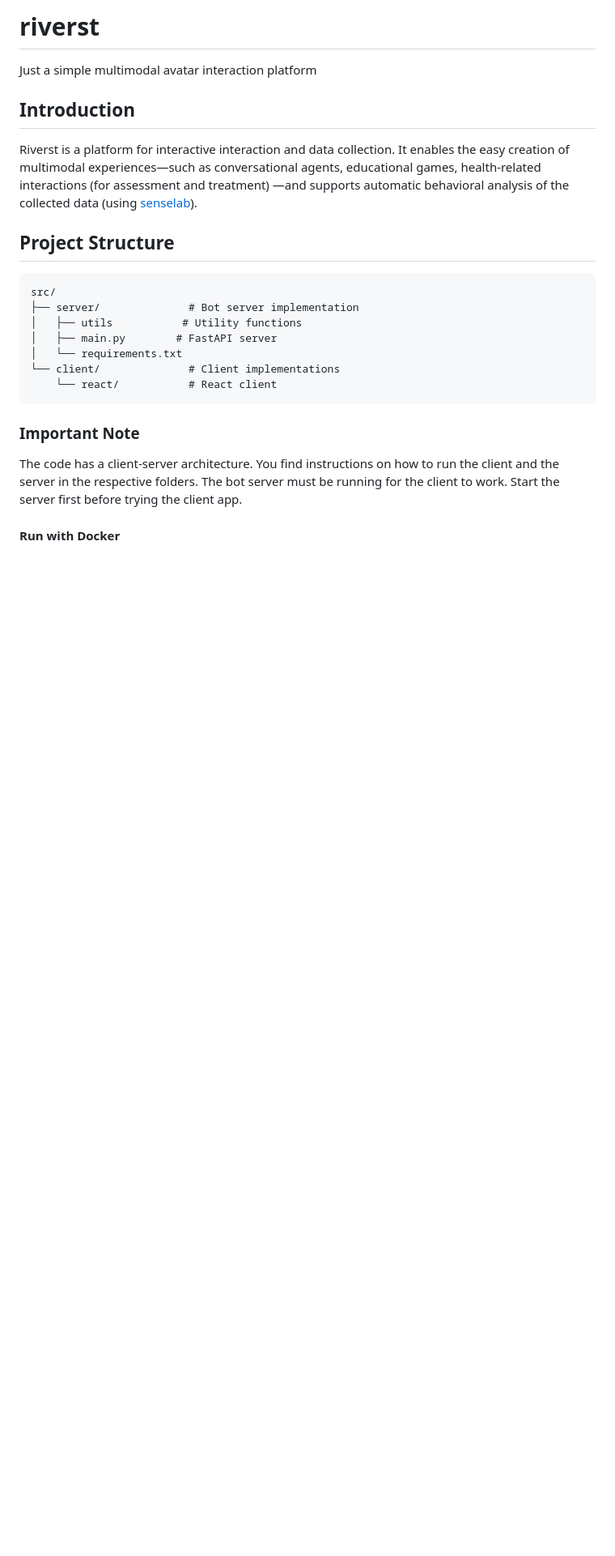
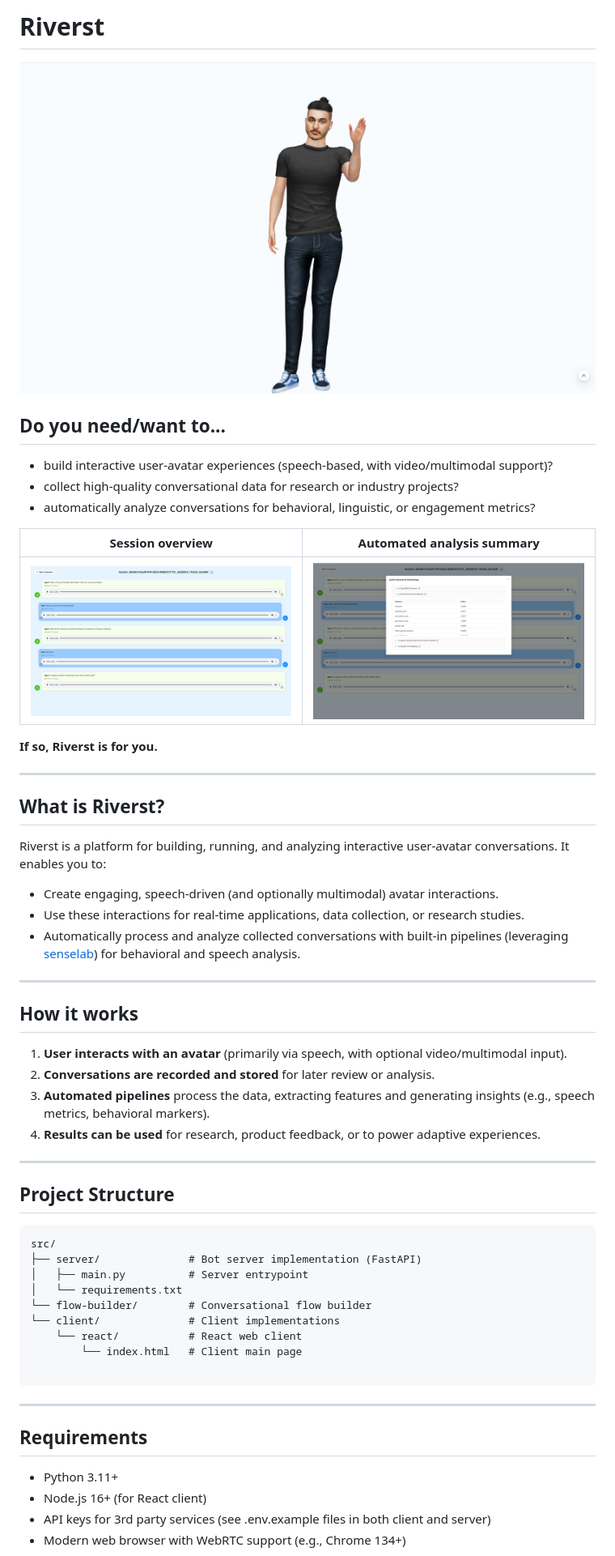
Before and after one commit to sensein/riverst, a Markdown page: README.md, the part around one of its changes. Shown at 81% size. GitHub-like rendering; pictures changed too: public/automated_audio_analysis.png (added), public/fabio_says_hi.png (added), public/session_summary_example.png (added); blank space fills up the shorter version.

````diff
--- a/README.md
+++ b/README.md
@@ -1,24 +1,60 @@
-# riverst
-Just a simple multimodal avatar interaction platform
+# Riverst
 
-## Introduction
-Riverst is a platform for interactive interaction and data collection. It enables the easy creation of multimodal experiences—such as conversational agents, educational games, health-related interactions (for assessment and treatment) —and supports automatic behavioral analysis of the collected data (using [senselab](https://github.com/sensein/senselab)).
+![Avatar screenshot](public/fabio_says_hi.png)
+
+## Do you need/want to...
+
+- build interactive user-avatar experiences (speech-based, with video/multimodal support)?
+- collect high-quality conversational data for research or industry projects?
+- automatically analyze conversations for behavioral, linguistic, or engagement metrics?
+
+| Session overview | Automated analysis summary |
+|---|---|
+| ![Session overview](public/session_summary_example.png) | ![Automated analysis](public/automated_audio_analysis.png) |
+
+**If so, Riverst is for you.**
+
+---
+
+## What is Riverst?
+
+Riverst is a platform for building, running, and analyzing interactive user-avatar conversations. It enables you to:
+
+- Create engaging, speech-driven (and optionally multimodal) avatar interactions.
+- Use these interactions for real-time applications, data collection, or research studies.
+- Automatically process and analyze collected conversations with built-in pipelines (leveraging [senselab](https://github.com/sensein/senselab)) for behavioral and speech analysis.
+
+---
+
+## How it works
+
+1. **User interacts with an avatar** (primarily via speech, with optional video/multimodal input).
+2. **Conversations are recorded and stored** for later review or analysis.
+3. **Automated pipelines** process the data, extracting features and generating insights (e.g., speech metrics, behavioral markers).
+4. **Results can be used** for research, product feedback, or to power adaptive experiences.
+
+---
 
 ## Project Structure
 
 ```
 src/
-├── server/              # Bot server implementation
-│   ├── utils           # Utility functions
-│   ├── main.py        # FastAPI server
+├── server/              # Bot server implementation (FastAPI)
+│   ├── main.py          # Server entrypoint
 │   └── requirements.txt
+└── flow-builder/        # Conversational flow builder
 └── client/              # Client implementations
-    └── react/           # React client
+    └── react/           # React web client
+        └── index.html   # Client main page
+
 ```
 
-### Important Note
+---
 
-The code has a client-server architecture. You find instructions on how to run the client and the server in the respective folders. The bot server must be running for the client to work. Start the server first before trying the client app.
+## Requirements
 
-#### Run with Docker
+- Python 3.11+
+- Node.js 16+ (for React client)
+- API keys for 3rd party services (see .env.example files in both client and server)
+- Modern web browser with WebRTC support (e.g., Chrome 134+)
 
````
Also changed, not shown: other parts of README.md (+41 -13 lines), notes/lip_sync.md (+1 -32 lines), 5 other files.
